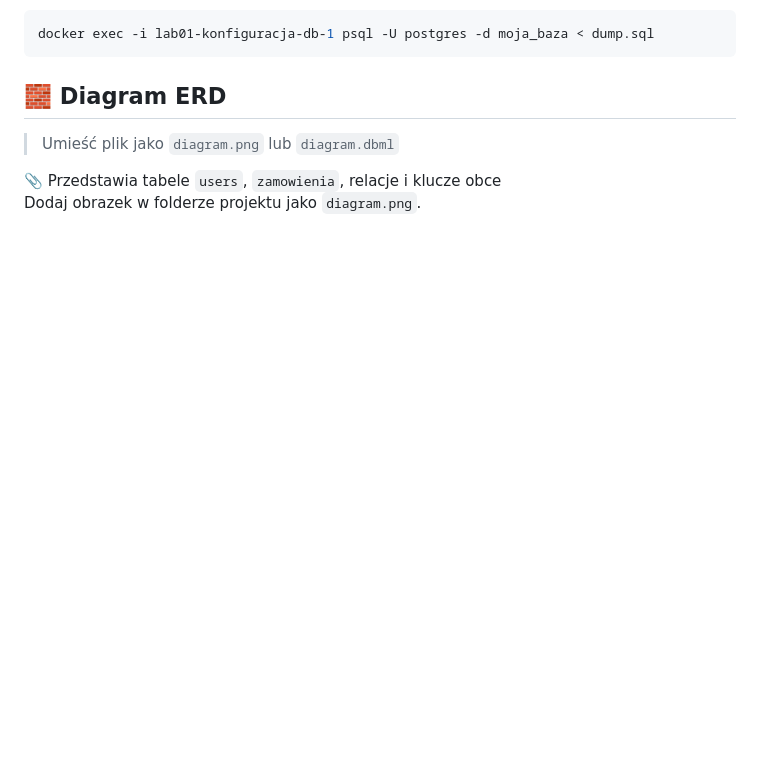
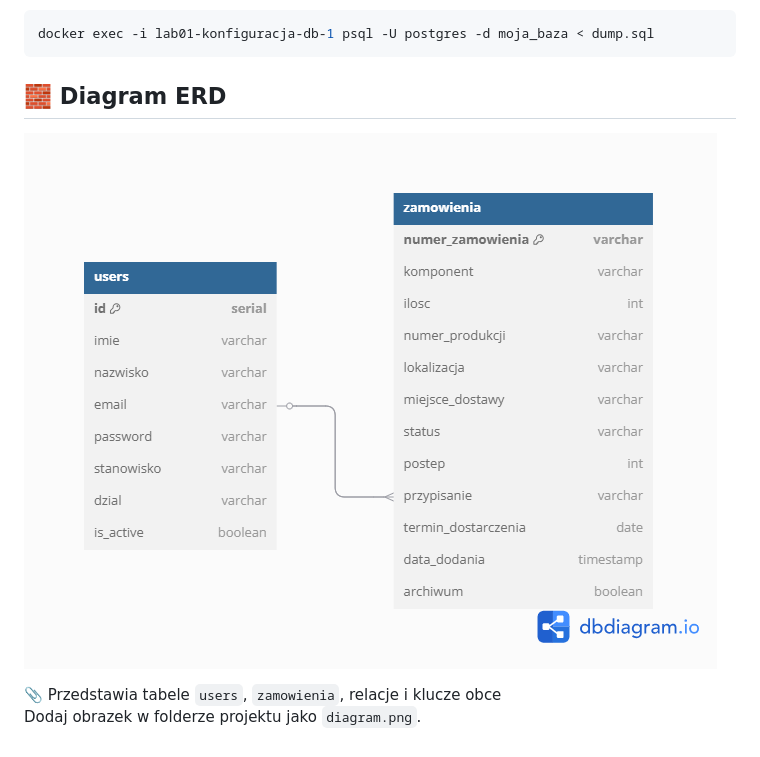
Before and after one commit to ANia932/Aplikacje, a Markdown page: README.md, the part around the change. GitHub-like rendering; pictures changed too: public/images/Diagram ERD.png (added); blank space fills up the shorter version.

Commit message:
Dodanie diagramu ERD

```diff
--- a/README.md
+++ b/README.md
@@ -75,7 +75,7 @@ docker exec -i lab01-konfiguracja-db-1 psql -U postgres -d moja_baza < dump.sql
 
 ## 🧱 Diagram ERD
 
-> Umieść plik jako `diagram.png` lub `diagram.dbml`
+![](/public/images/Diagram%20ERD.png)
 
 📎 Przedstawia tabele `users`, `zamowienia`, relacje i klucze obce
 Dodaj obrazek w folderze projektu jako `diagram.png`.
```
